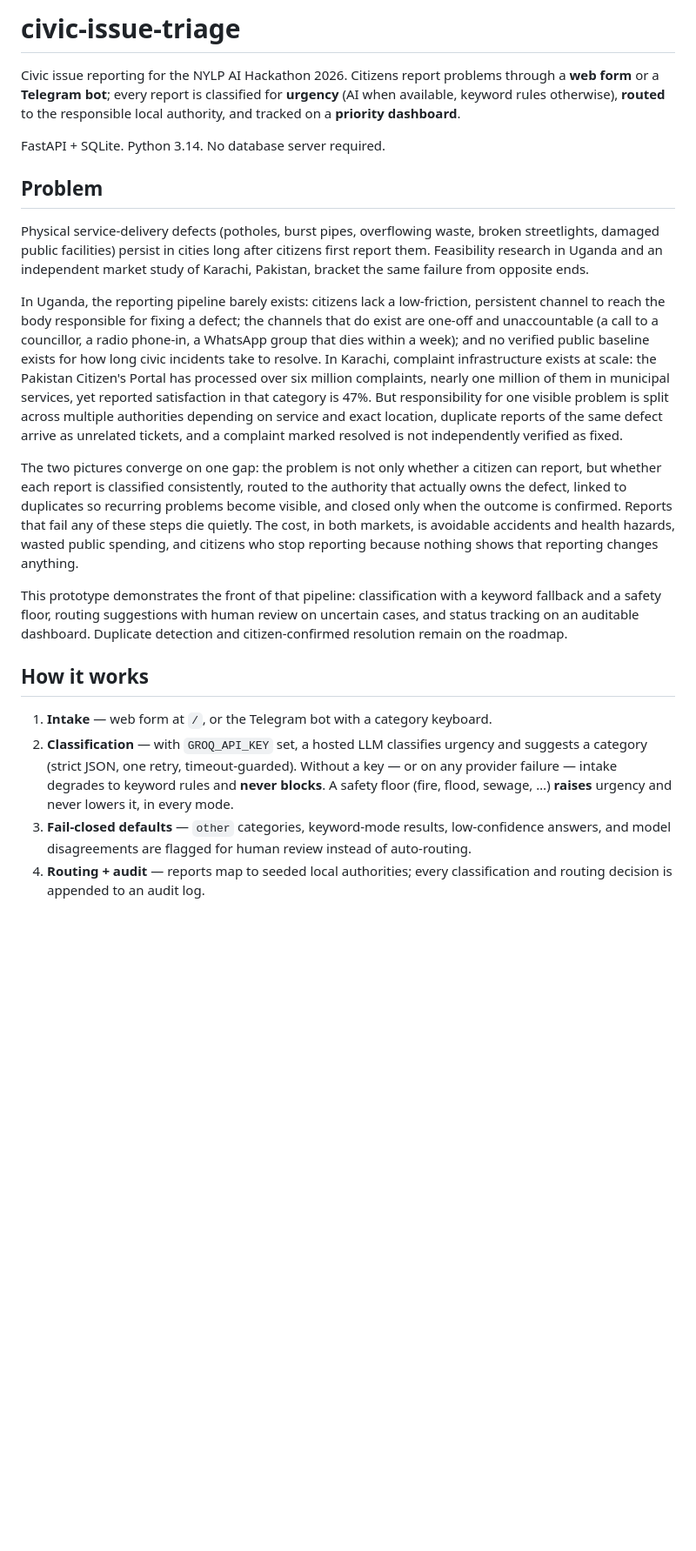
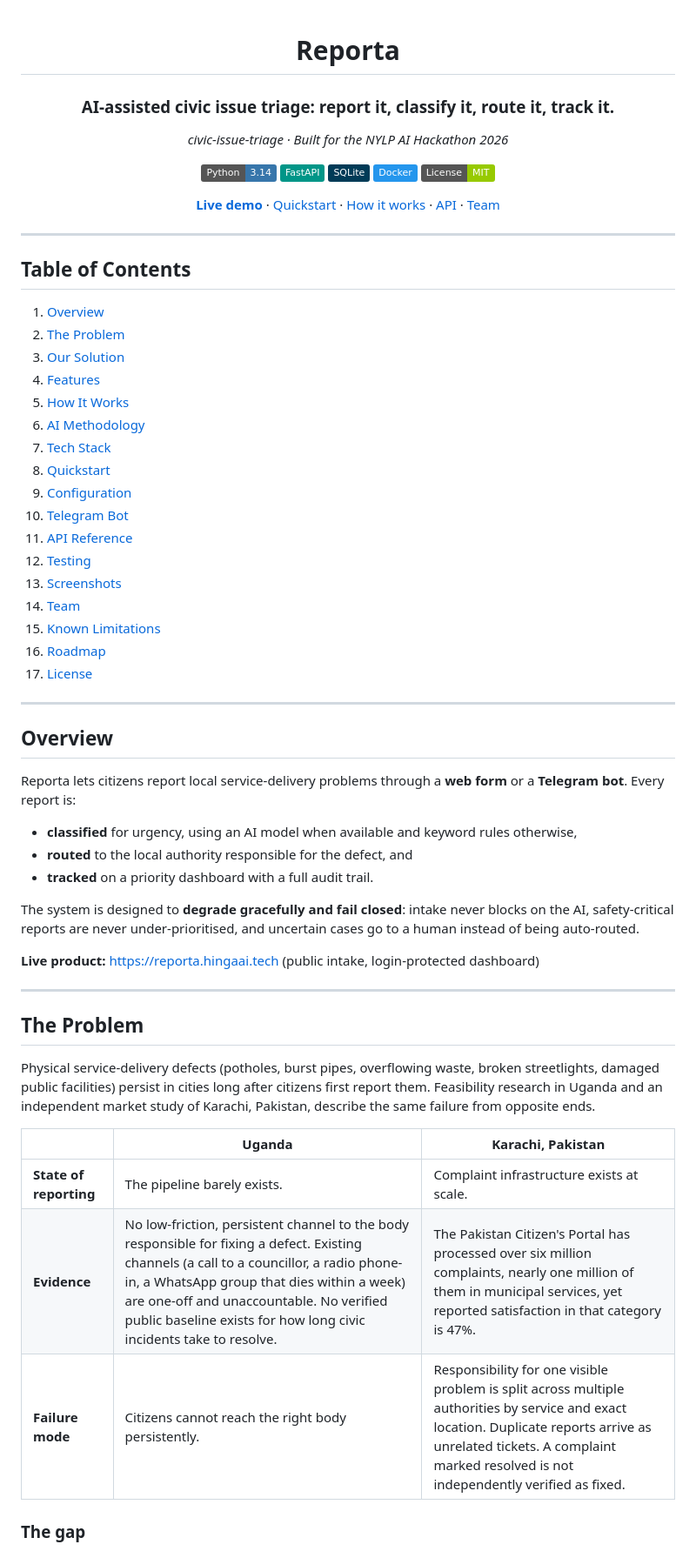
Before and after one commit to Stjr2090/civic-issue-triage, a Markdown page: README.md, the part around one of its changes. Shown at 87% size. GitHub-like rendering; badges without logos; blank space fills up the shorter version.

Commit message:
Revise README for improved documentation
Updated README to enhance clarity on project features, structure, and usage instructions.

```diff
--- a/README.md
+++ b/README.md
@@ -1,22 +1,68 @@
-# civic-issue-triage
+<div align="center">
 
-Civic issue reporting for the NYLP AI Hackathon 2026. Citizens report problems through a **web form** or a **Telegram bot**; every report is classified for **urgency** (AI when available, keyword rules otherwise), **routed** to the responsible local authority, and tracked on a **priority dashboard**.
+# Reporta
 
-FastAPI + SQLite. Python 3.14. No database server required.
+### AI-assisted civic issue triage: report it, classify it, route it, track it.
 
-## Problem
+*civic-issue-triage · Built for the NYLP AI Hackathon 2026*
 
-Physical service-delivery defects (potholes, burst pipes, overflowing waste, broken streetlights, damaged public facilities) persist in cities long after citizens first report them. Feasibility research in Uganda and an independent market study of Karachi, Pakistan, bracket the same failure from opposite ends.
+![Python](https://img.shields.io/badge/Python-3.14-3776AB?logo=python&logoColor=white)
+![FastAPI](https://img.shields.io/badge/FastAPI-009688?logo=fastapi&logoColor=white)
+![SQLite](https://img.shields.io/badge/SQLite-003B57?logo=sqlite&logoColor=white)
+![Docker](https://img.shields.io/badge/Docker-2496ED?logo=docker&logoColor=white)
+![License](https://img.shields.io/badge/License-MIT-green)
 
-In Uganda, the reporting pipeline barely exists: citizens lack a low-friction, persistent channel to reach the body responsible for fixing a defect; the channels that do exist are one-off and unaccountable (a call to a councillor, a radio phone-in, a WhatsApp group that dies within a week); and no verified public baseline exists for how long civic incidents take to resolve. In Karachi, complaint infrastructure exists at scale: the Pakistan Citizen's Portal has processed over six million complaints, nearly one million of them in municipal services, yet reported satisfaction in that category is 47%. But responsibility for one visible problem is split across multiple authorities depending on service and exact location, duplicate reports of the same defect arrive as unrelated tickets, and a complaint marked resolved is not independently verified as fixed.
+**[Live demo](https://reporta.hingaai.tech)** · [Quickstart](#quickstart) · [How it works](#how-it-works) · [API](#api-reference) · [Team](#team)
 
-The two pictures converge on one gap: the problem is not only whether a citizen can report, but whether each report is classified consistently, routed to the authority that actually owns the defect, linked to duplicates so recurring problems become visible, and closed only when the outcome is confirmed. Reports that fail any of these steps die quietly. The cost, in both markets, is avoidable accidents and health hazards, wasted public spending, and citizens who stop reporting because nothing shows that reporting changes anything.
+</div>
 
-This prototype demonstrates the front of that pipeline: classification with a keyword fallback and a safety floor, routing suggestions with human review on uncertain cases, and status tracking on an auditable dashboard. Duplicate detection and citizen-confirmed resolution remain on the roadmap.
+---
 
-## How it works
+## Table of Contents
 
-1. **Intake** — web form at `/`, or the Telegram bot with a category keyboard.
-2. **Classification** — with `GROQ_API_KEY` set, a hosted LLM classifies urgency and suggests a category (strict JSON, one retry, timeout-guarded). Without a key — or on any provider failure — intake degrades to keyword rules and **never blocks**. A safety floor (fire, flood, sewage, …) **raises** urgency and never lowers it, in every mode.
-3. **Fail-closed defaults** — `other` categories, keyword-mode results, low-confidence answers, and model disagreements are flagged for human review instead of auto-routing.
-4. **Routing + audit** — reports map to seeded local authorities; every classification and routing decision is appended to an audit log.
+1. [Overview](#overview)
+2. [The Problem](#the-problem)
+3. [Our Solution](#our-solution)
+4. [Features](#features)
+5. [How It Works](#how-it-works)
+6. [AI Methodology](#ai-methodology)
+7. [Tech Stack](#tech-stack)
+8. [Quickstart](#quickstart)
+9. [Configuration](#configuration)
+10. [Telegram Bot](#telegram-bot)
+11. [API Reference](#api-reference)
+12. [Testing](#testing)
+13. [Screenshots](#screenshots)
+14. [Team](#team)
+15. [Known Limitations](#known-limitations)
+16. [Roadmap](#roadmap)
+17. [License](#license)
+
+---
+
+## Overview
+
+Reporta lets citizens report local service-delivery problems through a **web form** or a **Telegram bot**. Every report is:
+
+- **classified** for urgency, using an AI model when available and keyword rules otherwise,
+- **routed** to the local authority responsible for the defect, and
+- **tracked** on a priority dashboard with a full audit trail.
+
+The system is designed to **degrade gracefully and fail closed**: intake never blocks on the AI, safety-critical reports are never under-prioritised, and uncertain cases go to a human instead of being auto-routed.
+
+**Live product:** https://reporta.hingaai.tech (public intake, login-protected dashboard)
+
+---
+
+## The Problem
+
+Physical service-delivery defects (potholes, burst pipes, overflowing waste, broken streetlights, damaged public facilities) persist in cities long after citizens first report them. Feasibility research in Uganda and an independent market study of Karachi, Pakistan, describe the same failure from opposite ends.
+
+| | Uganda | Karachi, Pakistan |
+|---|---|---|
+| **State of reporting** | The pipeline barely exists. | Complaint infrastructure exists at scale. |
+| **Evidence** | No low-friction, persistent channel to the body responsible for fixing a defect. Existing channels (a call to a councillor, a radio phone-in, a WhatsApp group that dies within a week) are one-off and unaccountable. No verified public baseline exists for how long civic incidents take to resolve. | The Pakistan Citizen's Portal has processed over six million complaints, nearly one million of them in municipal services, yet reported satisfaction in that category is 47%. |
+| **Failure mode** | Citizens cannot reach the right body persistently. | Responsibility for one visible problem is split across multiple authorities by service and exact location. Duplicate reports arrive as unrelated tickets. A complaint marked resolved is not independently verified as fixed. |
+
+### The gap
+
```
Also changed, not shown: other parts of README.md (+186 -22 lines).
